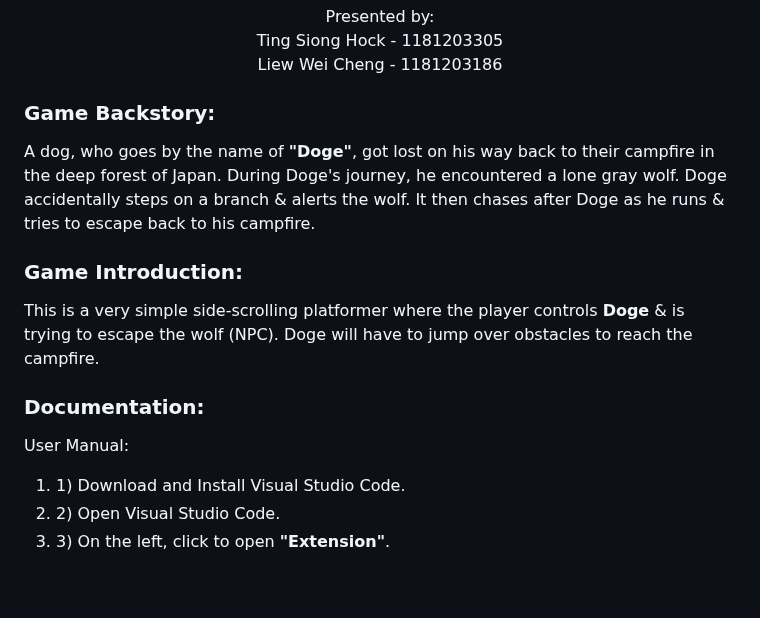
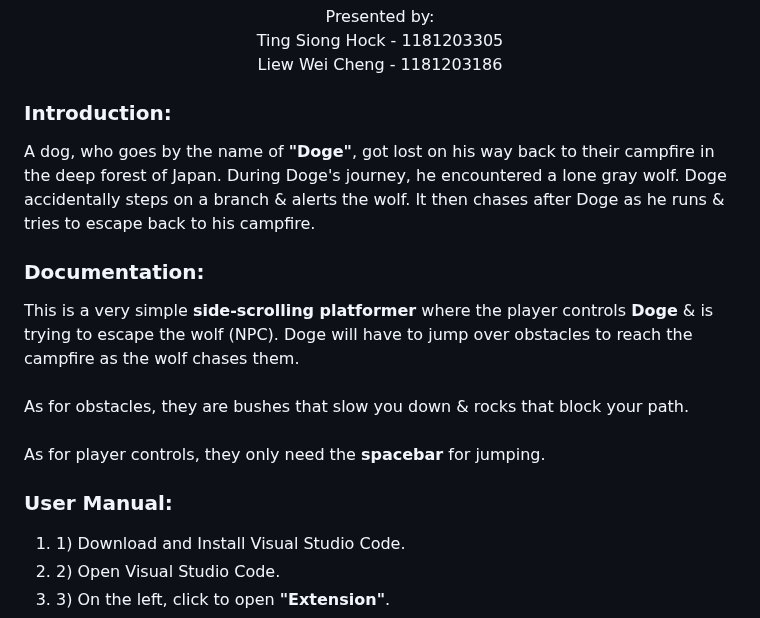
Before and after one commit to ting1181203305/GamePhysics_Project1, a Markdown page: README.md, the part around one of its changes. GitHub-like rendering; blank space fills up the shorter version.

```diff
--- a/README.md
+++ b/README.md
@@ -6,18 +6,20 @@ CGD6334 - Game Physics<br>
 Ting Siong Hock - 1181203305<br>
 Liew Wei Cheng - 1181203186<br></p>
 
-<h3>Game Backstory:</h3>
+<h3>Introduction:</h3>
 <p>
 A dog, who goes by the name of <strong>"Doge"</strong>, got lost on his way back to their campfire in the deep forest of Japan. During Doge's journey, he encountered a lone gray wolf. Doge accidentally steps on a branch & alerts the wolf. It then chases after Doge as he runs & tries to escape back to his campfire.
 </p>
 
-<h3>Game Introduction:</h3>
+<h3>Documentation:</h3>
 <p>
-This is a very simple side-scrolling platformer where the player controls <strong>Doge</strong> & is trying to escape the wolf (NPC). Doge will have to jump over obstacles to reach the campfire.
+This is a very simple <strong>side-scrolling platformer</strong> where the player controls <strong>Doge</strong> & is trying to escape the wolf (NPC). Doge will have to jump over obstacles to reach the campfire as the wolf chases them.<br><br>
+As for obstacles, they are bushes that slow you down & rocks that block your path.<br><br>
+As for player controls, they only need the <strong>spacebar</strong> for jumping.<br>
 </p>
 
-<h3>Documentation:</h3>
-<p>User Manual:
+<h3>User Manual:</h3>
+<p>
 <ol>
 <li>1) Download and Install Visual Studio Code.</li>
 <li>2) Open Visual Studio Code.
```
Also changed, not shown: other parts of README.md (+6 -1 lines).
